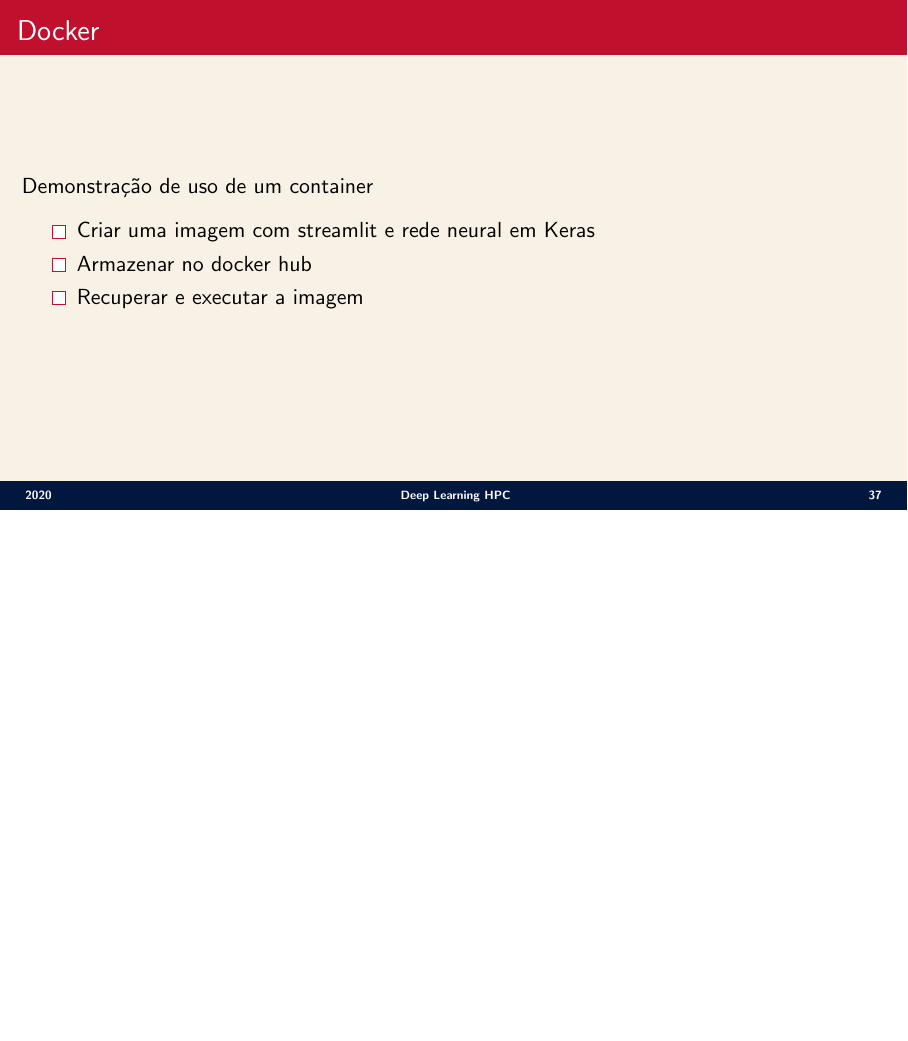
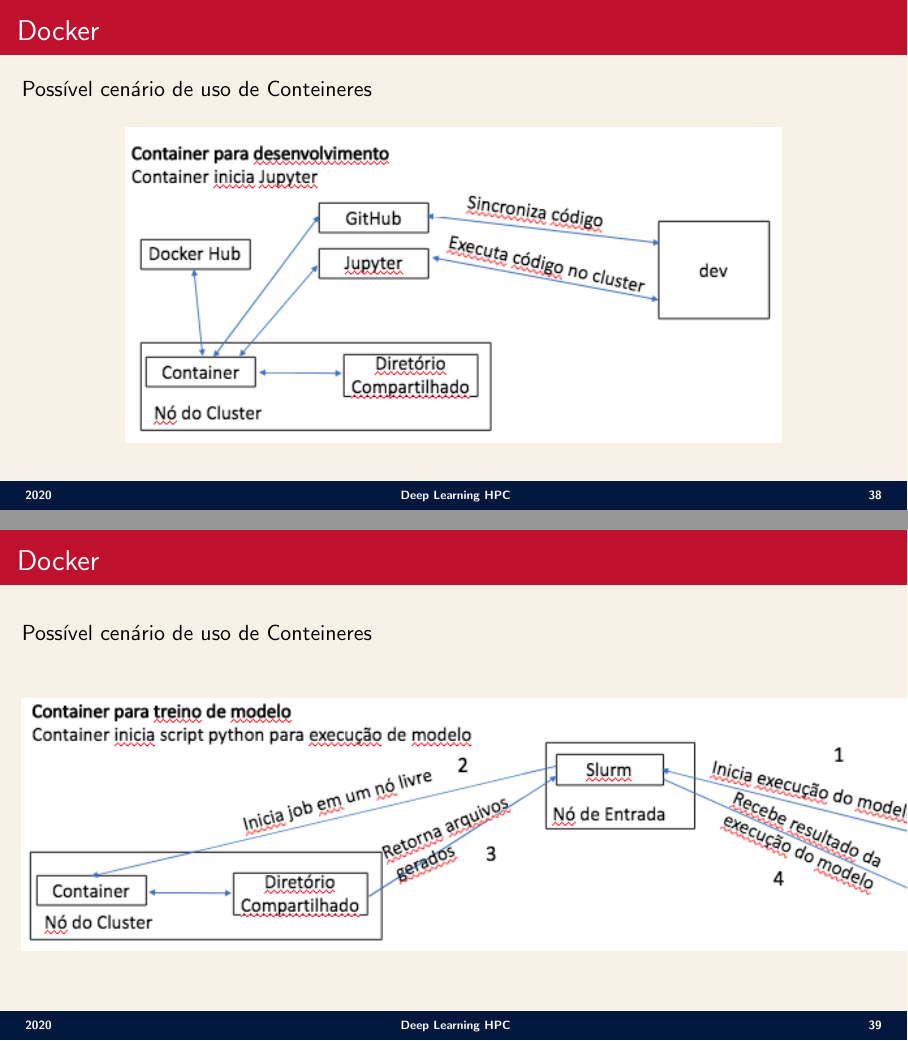
Before and after one commit to advinstai/IA-HPC, LaTeX slides (Deep-Learning-HPC/TemplateAI2Presentation.tex): page 37 of 37 before the commit and pages 38 and 39 of 39 after it, the two joined at a grey line, the shorter picture padded with empty space. Compiled offline with pdfLaTeX.

Commit message:
Add files via upload

```diff
--- a/Deep-Learning-HPC/TemplateAI2Presentation.tex
+++ b/Deep-Learning-HPC/TemplateAI2Presentation.tex
@@ -509,5 +507,19 @@ Demonstração de uso de um container
  \end{itemize}
 }
 
+\SliAdvT{Docker}{
+Possível cenário de uso de Conteineres
 
+\begin{center}
+    \includegraphics[scale=0.65]{docker1.png}
+\end{center}
+}
+
+\SliAdvT{Docker}{
+Possível cenário de uso de Conteineres
+
+\begin{center}
+    \includegraphics[scale=0.65]{docker2.png}
+\end{center}
+}
 \end{document}
```
Also changed, not shown: Deep-Learning-HPC/docker1.png (added), Deep-Learning-HPC/docker2.png (added), Deep-Learning-HPC/TemplateAI2Presentation.tex (2 more changed lines).
